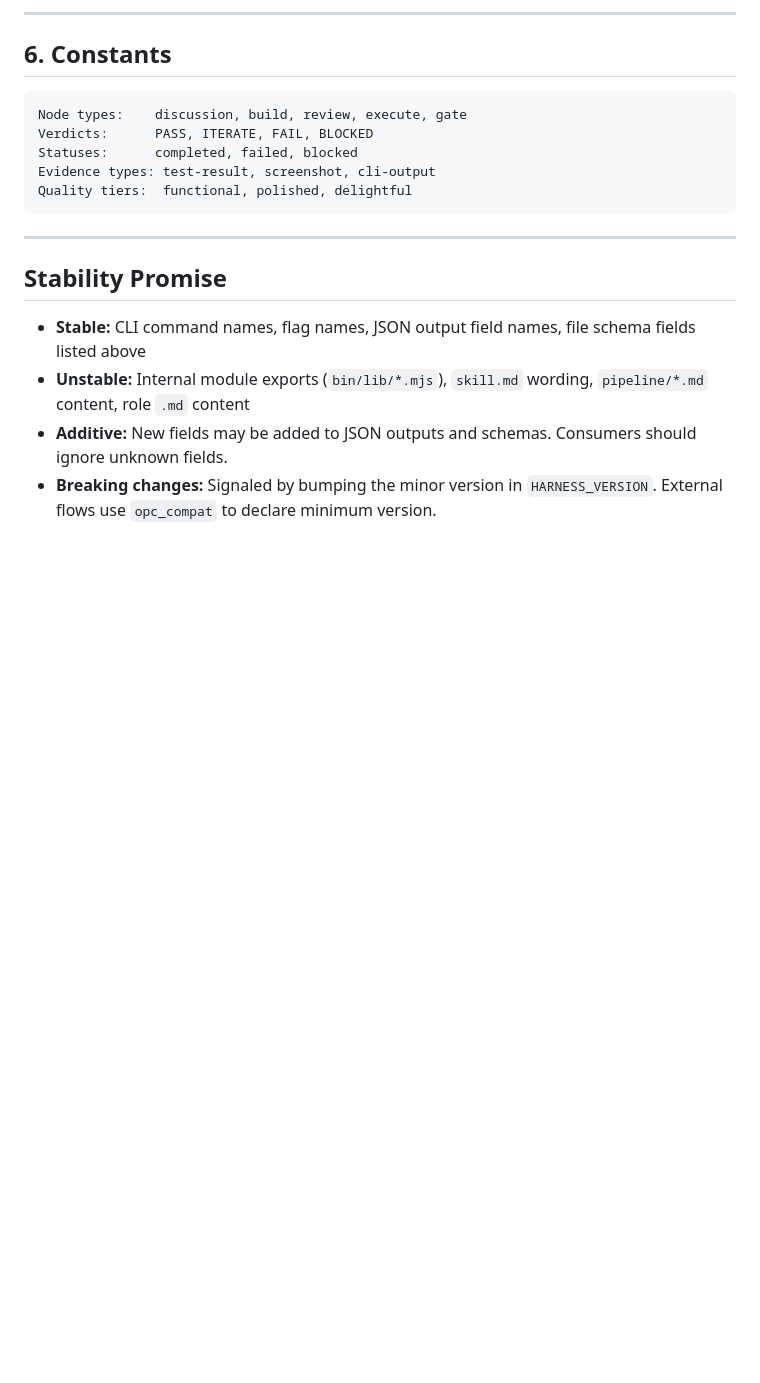
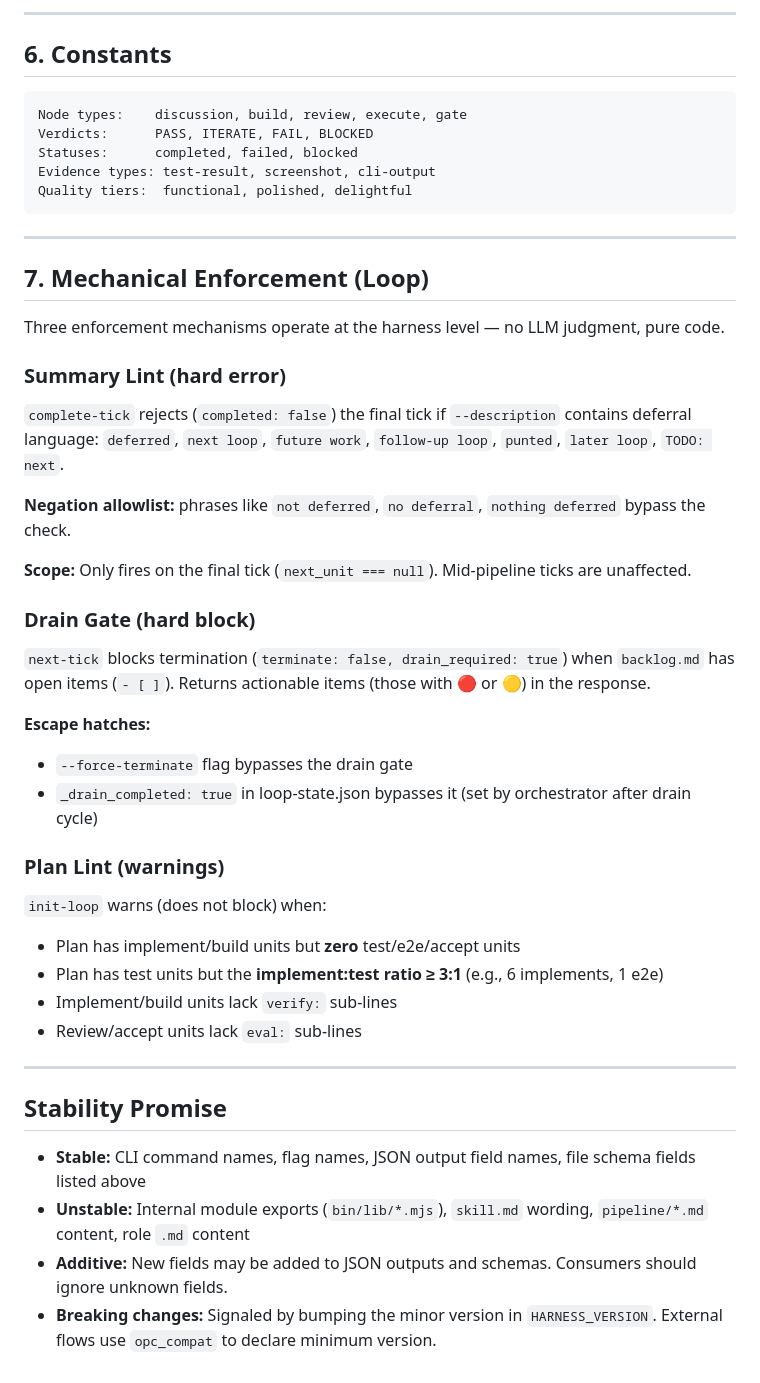
Before and after one commit to iamtouchskyer/opc, a Markdown page: CONTRACTS.md, the part around one of its changes. GitHub-like rendering; blank space fills up the shorter version.

Commit message:
docs: update CONTRACTS.md for enforcement mechanisms
- Document drain gate (next-tick --force-terminate, drain_required response)
- Document summary lint as hard error (breaking change in 0.9.0)
- Document plan lint ratio check and verify/eval warnings
- Add section 7: Mechanical Enforcement (Loop)

Co-Authored-By: Claude Opus 4 <noreply@anthropic.com>

```diff
--- a/CONTRACTS.md
+++ b/CONTRACTS.md
@@ -320,6 +323,36 @@ Quality tiers:  functional, polished, delightful
 
 ---
 
+## 7. Mechanical Enforcement (Loop)
+
+Three enforcement mechanisms operate at the harness level — no LLM judgment, pure code.
+
+### Summary Lint (hard error)
+
+`complete-tick` rejects (`completed: false`) the final tick if `--description` contains deferral language: `deferred`, `next loop`, `future work`, `follow-up loop`, `punted`, `later loop`, `TODO: next`.
+
+**Negation allowlist:** phrases like `not deferred`, `no deferral`, `nothing deferred` bypass the check.
+
+**Scope:** Only fires on the final tick (`next_unit === null`). Mid-pipeline ticks are unaffected.
+
+### Drain Gate (hard block)
+
+`next-tick` blocks termination (`terminate: false, drain_required: true`) when `backlog.md` has open items (`- [ ]`). Returns actionable items (those with 🔴 or 🟡) in the response.
+
+**Escape hatches:**
+- `--force-terminate` flag bypasses the drain gate
+- `_drain_completed: true` in loop-state.json bypasses it (set by orchestrator after drain cycle)
+
+### Plan Lint (warnings)
+
+`init-loop` warns (does not block) when:
+- Plan has implement/build units but **zero** test/e2e/accept units
+- Plan has test units but the **implement:test ratio ≥ 3:1** (e.g., 6 implements, 1 e2e)
+- Implement/build units lack `verify:` sub-lines
+- Review/accept units lack `eval:` sub-lines
+
+---
+
 ## Stability Promise
 
 - **Stable:** CLI command names, flag names, JSON output field names, file schema fields listed above
```
Also changed, not shown: other parts of CONTRACTS.md (+5 -2 lines).
